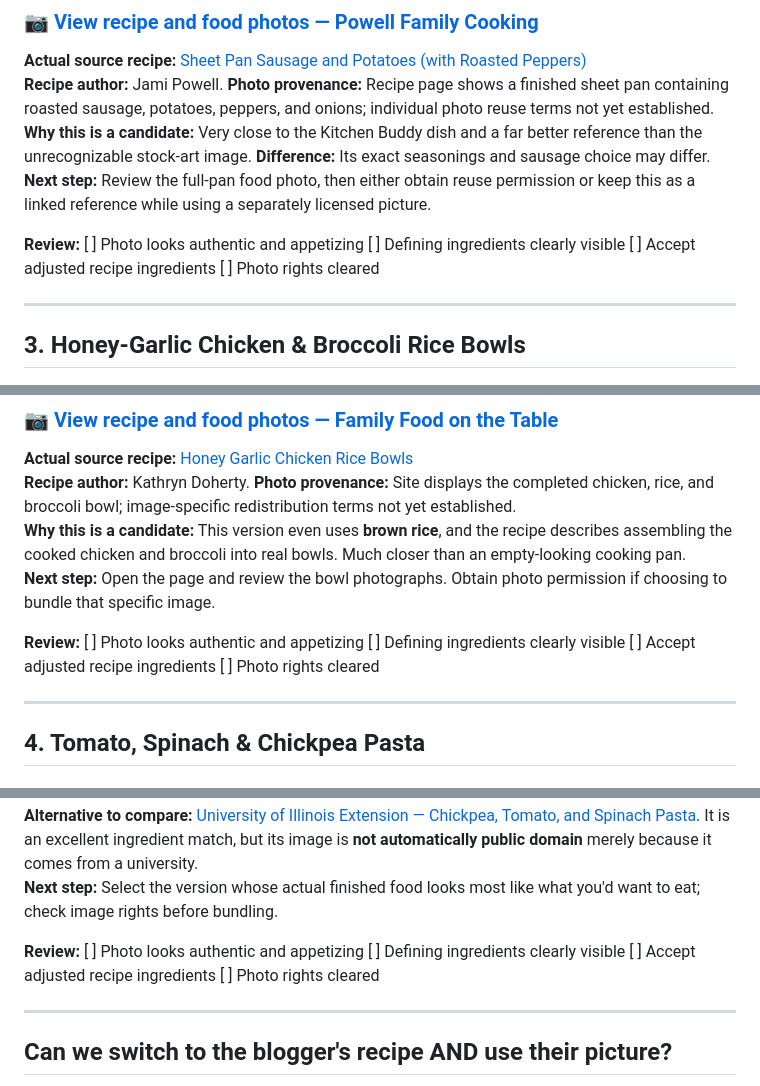
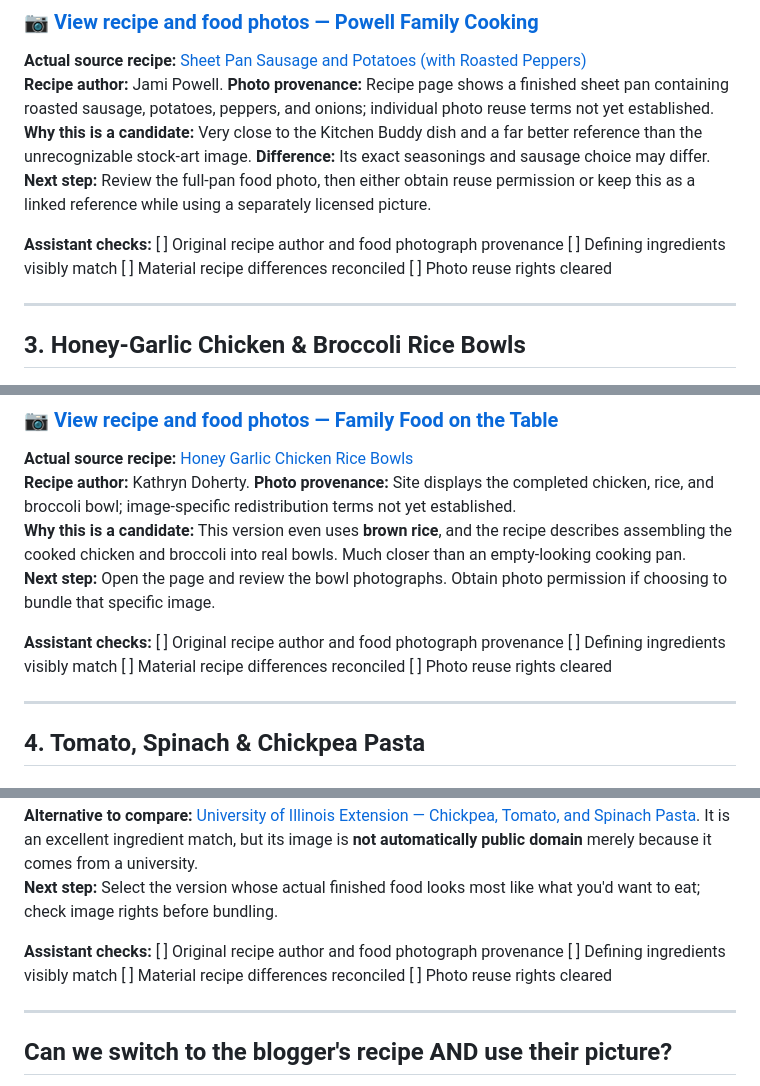
Before and after one commit to hydrox420/Cooking-buddy, a Markdown page: preview-1-2/FOUR_RECIPE_PHOTO_CANDIDATES.md, 3 parts joined by grey strips. Rendered like a GitHub page.

```diff
--- a/preview-1-2/FOUR_RECIPE_PHOTO_CANDIDATES.md
+++ b/preview-1-2/FOUR_RECIPE_PHOTO_CANDIDATES.md
@@ -39,7 +39,7 @@
 **Why this is a candidate:** Very close to the Kitchen Buddy dish and a far better reference than the unrecognizable stock-art image. **Difference:** Its exact seasonings and sausage choice may differ.
 **Next step:** Review the full-pan food photo, then either obtain reuse permission or keep this as a linked reference while using a separately licensed picture.
 
-**Review:** [ ] Photo looks authentic and appetizing  [ ] Defining ingredients clearly visible  [ ] Accept adjusted recipe ingredients  [ ] Photo rights cleared
+**Assistant checks:** [ ] Original recipe author and food photograph provenance  [ ] Defining ingredients visibly match  [ ] Material recipe differences reconciled  [ ] Photo reuse rights cleared
 
 ---
 
@@ -52,7 +52,7 @@
 **Why this is a candidate:** This version even uses **brown rice**, and the recipe describes assembling the cooked chicken and broccoli into real bowls. Much closer than an empty-looking cooking pan.
 **Next step:** Open the page and review the bowl photographs. Obtain photo permission if choosing to bundle that specific image.
 
-**Review:** [ ] Photo looks authentic and appetizing  [ ] Defining ingredients clearly visible  [ ] Accept adjusted recipe ingredients  [ ] Photo rights cleared
+**Assistant checks:** [ ] Original recipe author and food photograph provenance  [ ] Defining ingredients visibly match  [ ] Material recipe differences reconciled  [ ] Photo reuse rights cleared
 
 ---
 
@@ -66,7 +66,7 @@
 **Alternative to compare:** [University of Illinois Extension — Chickpea, Tomato, and Spinach Pasta](https://eat-move-save.extension.illinois.edu/eat/recipes/chickpea-tomato-and-spinach-pasta). It is an excellent ingredient match, but its image is **not automatically public domain** merely because it comes from a university.
 **Next step:** Select the version whose actual finished food looks most like what you'd want to eat; check image rights before bundling.
 
-**Review:** [ ] Photo looks authentic and appetizing  [ ] Defining ingredients clearly visible  [ ] Accept adjusted recipe ingredients  [ ] Photo rights cleared
+**Assistant checks:** [ ] Original recipe author and food photograph provenance  [ ] Defining ingredients visibly match  [ ] Material recipe differences reconciled  [ ] Photo reuse rights cleared
 
 ---
 
```
Also changed, not shown: other parts of preview-1-2/FOUR_RECIPE_PHOTO_CANDIDATES.md (+6 -3 lines).
